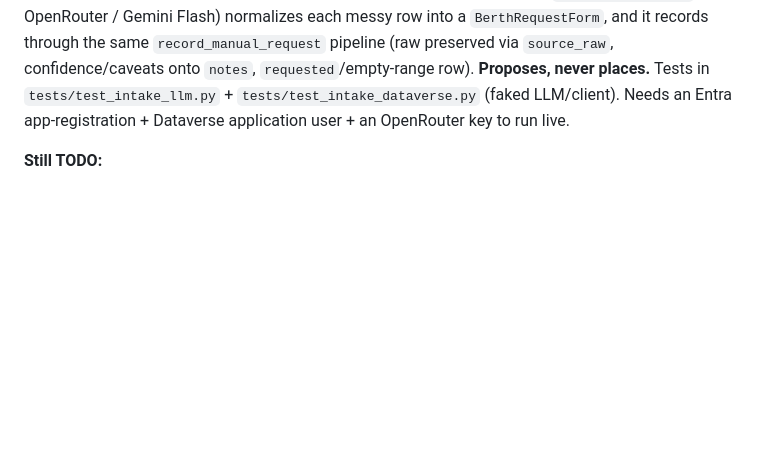
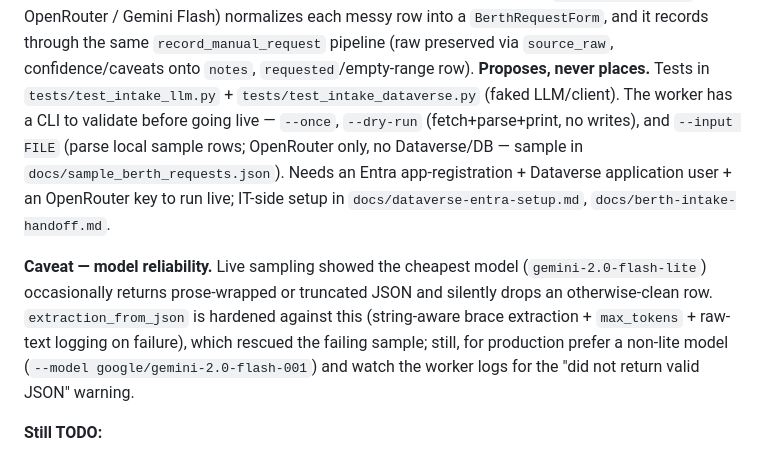
Before and after one commit to andrewfo/POPA_DEV, a Markdown page: docs/PLAN.md, the part around the change. Rendered like a GitHub page; blank space fills up the shorter version.

Commit message:
Update PLAN: AI-intake worker CLI + model-reliability caveat
Co-Authored-By: Claude Opus 4.8 <noreply@anthropic.com>

```diff
--- a/docs/PLAN.md
+++ b/docs/PLAN.md
@@ -251,8 +251,20 @@ into a `BerthRequestForm`, and it records through the same `record_manual_reques
 pipeline (raw preserved via `source_raw`, confidence/caveats onto `notes`,
 `requested`/empty-range row). **Proposes, never places.** Tests in
 `tests/test_intake_llm.py` + `tests/test_intake_dataverse.py` (faked LLM/client).
+The worker has a CLI to validate before going live — `--once`, `--dry-run`
+(fetch+parse+print, no writes), and `--input FILE` (parse local sample rows;
+OpenRouter only, no Dataverse/DB — sample in `docs/sample_berth_requests.json`).
 Needs an Entra app-registration + Dataverse application user + an OpenRouter key
-to run live.
+to run live; IT-side setup in `docs/dataverse-entra-setup.md`,
+`docs/berth-intake-handoff.md`.
+
+**Caveat — model reliability.** Live sampling showed the cheapest model
+(`gemini-2.0-flash-lite`) occasionally returns prose-wrapped or truncated JSON and
+silently drops an otherwise-clean row. `extraction_from_json` is hardened against
+this (string-aware brace extraction + `max_tokens` + raw-text logging on failure),
+which rescued the failing sample; still, for production prefer a non-lite model
+(`--model google/gemini-2.0-flash-001`) and watch the worker logs for the
+"did not return valid JSON" warning.
 
 **Still TODO:**
 - **Legacy spreadsheet backfill commit** — the parser is conservative and
```
